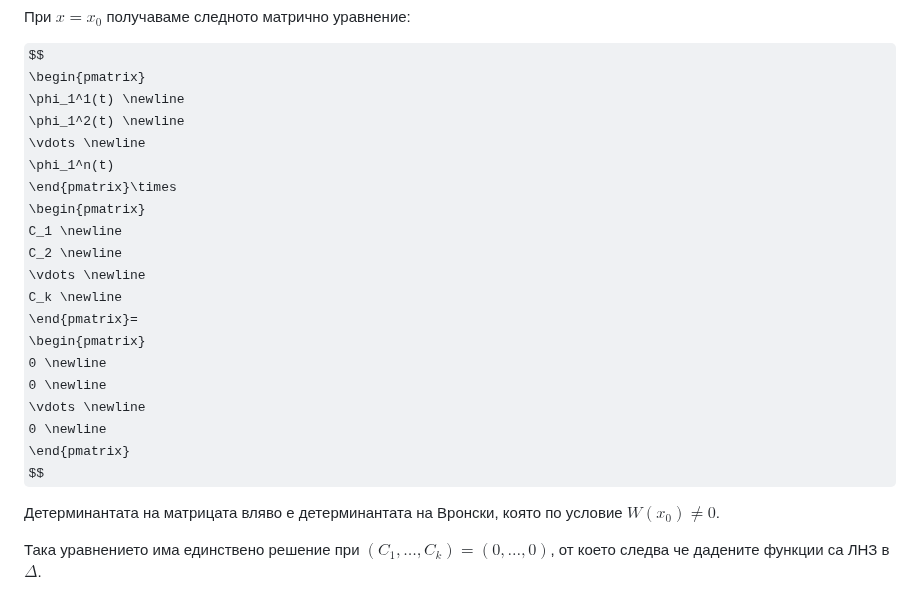
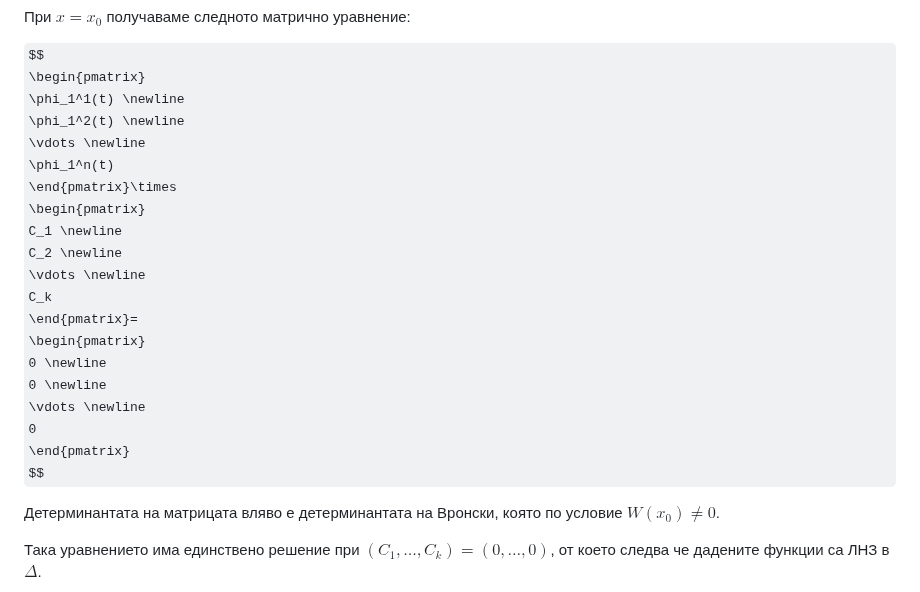
Before and after one commit to ivo3123/DifferentialEquations, a Markdown page: изпит/теория/записки_иво_2024.md, the part around the change. GitHub-like rendering; folded sections open; some formulas as TeX source.

Commit message:
testing notation

```diff
--- a/изпит/теория/записки_иво_2024.md
+++ b/изпит/теория/записки_иво_2024.md
@@ -189,13 +189,13 @@ $$
 C_1 \newline
 C_2 \newline
 \vdots \newline
-C_k \newline
+C_k
 \end{pmatrix}=
 \begin{pmatrix}
 0 \newline
 0 \newline
 \vdots \newline
-0 \newline
+0
 \end{pmatrix}
 $$
 
```
